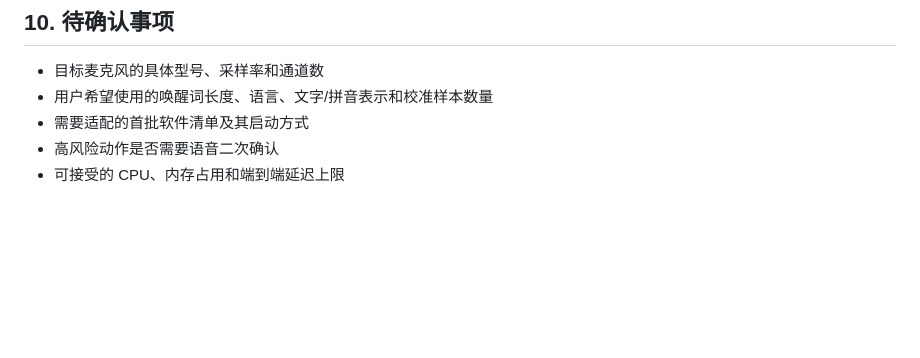
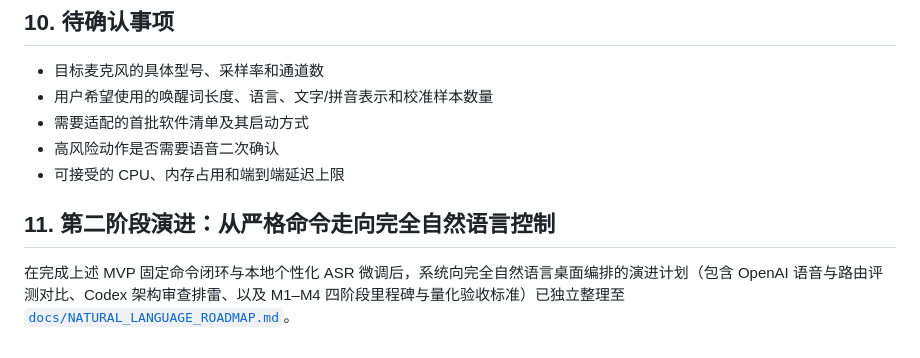
Before and after one commit to CICSilver/desktop-voice-orchestrator, a Markdown page: docs/PROJECT_PLAN.md, the part around the change. Rendered like a GitHub page; blank space fills up the shorter version.

```diff
--- a/docs/PROJECT_PLAN.md
+++ b/docs/PROJECT_PLAN.md
@@ -208,3 +208,8 @@ M2 以 sherpa-onnx 开放词表 KWS 为主方案，根据同一录音集评估
 - 需要适配的首批软件清单及其启动方式
 - 高风险动作是否需要语音二次确认
 - 可接受的 CPU、内存占用和端到端延迟上限
+
+
+## 11. 第二阶段演进：从严格命令走向完全自然语言控制
+
+在完成上述 MVP 固定命令闭环与本地个性化 ASR 微调后，系统向完全自然语言桌面编排的演进计划（包含 OpenAI 语音与路由评测对比、Codex 架构审查排雷、以及 M1–M4 四阶段里程碑与量化验收标准）已独立整理至 [`docs/NATURAL_LANGUAGE_ROADMAP.md`](NATURAL_LANGUAGE_ROADMAP.md)。
```
Also changed, not shown: docs/EVALUATION.md (+39 -0 lines), docs/NATURAL_LANGUAGE_ROADMAP.md (added, +142 -0 lines).
